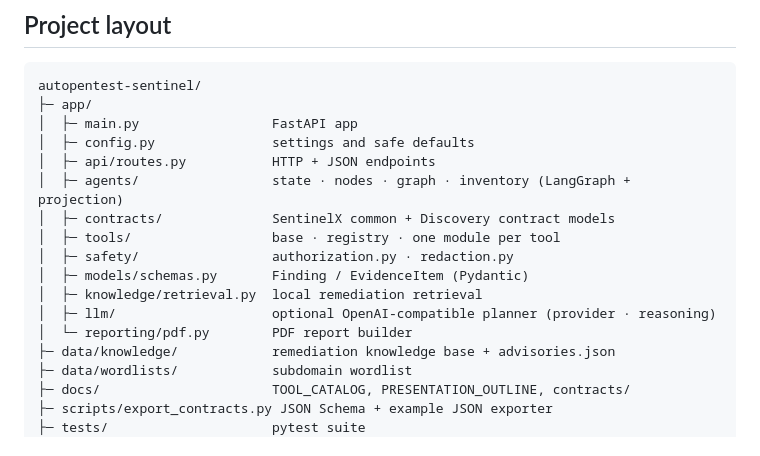
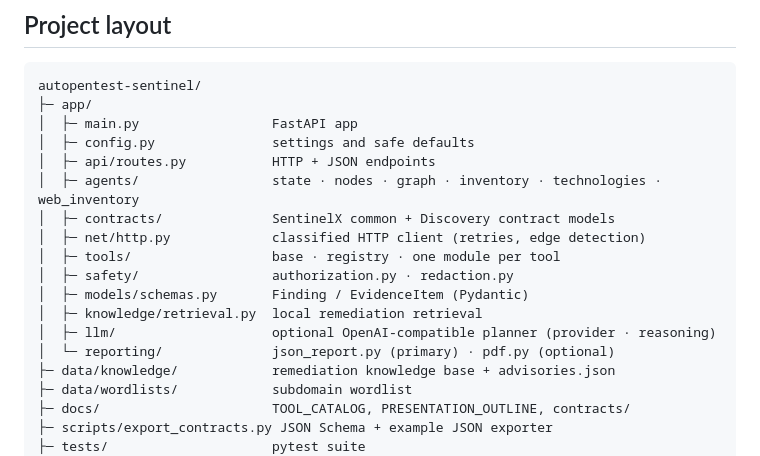
Before and after one commit to ahmedshpop2005-boop/Discovery-Agent-, a Markdown page: README.md, the part around the change. GitHub-like rendering.

Commit message:
Document new modules in project layout

```diff
--- a/README.md
+++ b/README.md
@@ -347,14 +347,15 @@ autopentest-sentinel/
 │  ├─ main.py                 FastAPI app
 │  ├─ config.py               settings and safe defaults
 │  ├─ api/routes.py           HTTP + JSON endpoints
-│  ├─ agents/                 state · nodes · graph · inventory (LangGraph + projection)
+│  ├─ agents/                 state · nodes · graph · inventory · technologies · web_inventory
 │  ├─ contracts/              SentinelX common + Discovery contract models
+│  ├─ net/http.py             classified HTTP client (retries, edge detection)
 │  ├─ tools/                  base · registry · one module per tool
 │  ├─ safety/                 authorization.py · redaction.py
 │  ├─ models/schemas.py       Finding / EvidenceItem (Pydantic)
 │  ├─ knowledge/retrieval.py  local remediation retrieval
 │  ├─ llm/                    optional OpenAI-compatible planner (provider · reasoning)
-│  └─ reporting/pdf.py        PDF report builder
+│  └─ reporting/              json_report.py (primary) · pdf.py (optional)
 ├─ data/knowledge/            remediation knowledge base + advisories.json
 ├─ data/wordlists/            subdomain wordlist
 ├─ docs/                      TOOL_CATALOG, PRESENTATION_OUTLINE, contracts/
```
